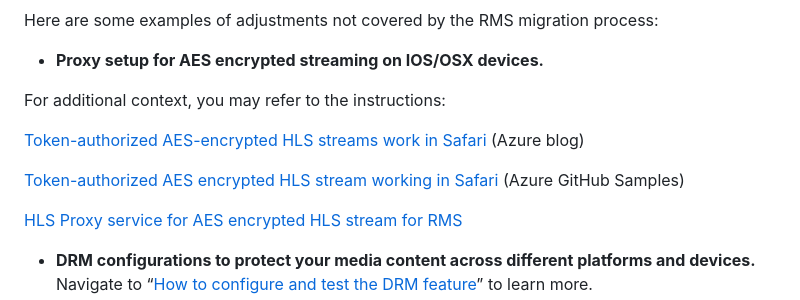
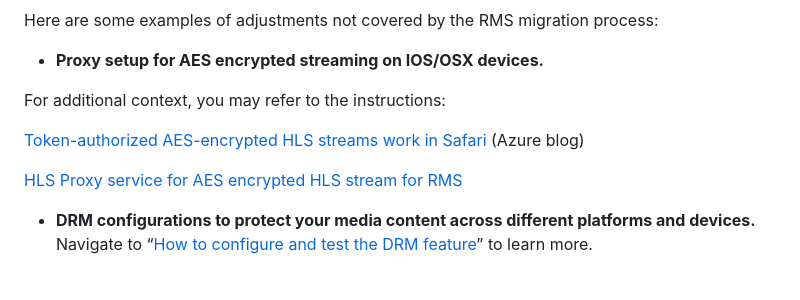
Before and after one commit to Ravnur-Inc/ams-api-replacement-demo-app, a Markdown page: docs/golive.md, the part around the change. GitHub-like rendering; blank space fills up the shorter version.

```diff
--- a/docs/golive.md
+++ b/docs/golive.md
@@ -40,8 +40,6 @@ Here are some examples of adjustments not covered by the RMS migration process:
 For additional context, you may refer to the instructions:
 
 [Token-authorized AES-encrypted HLS streams work in Safari](https://azure.microsoft.com/fr-fr/blog/how-to-make-token-authorized-aes-encrypted-hls-stream-working-in-safari/) (Azure blog)
-
-[Token-authorized AES encrypted HLS stream working in Safari](https://github.com/AzureMediaServicesSamples/HLSSafariProxy) (Azure GitHub Samples)
 
 [HLS Proxy service for AES encrypted HLS stream for RMS](https://github.com/Ravnur-Inc/hls-proxy-aes-service)
 
```
